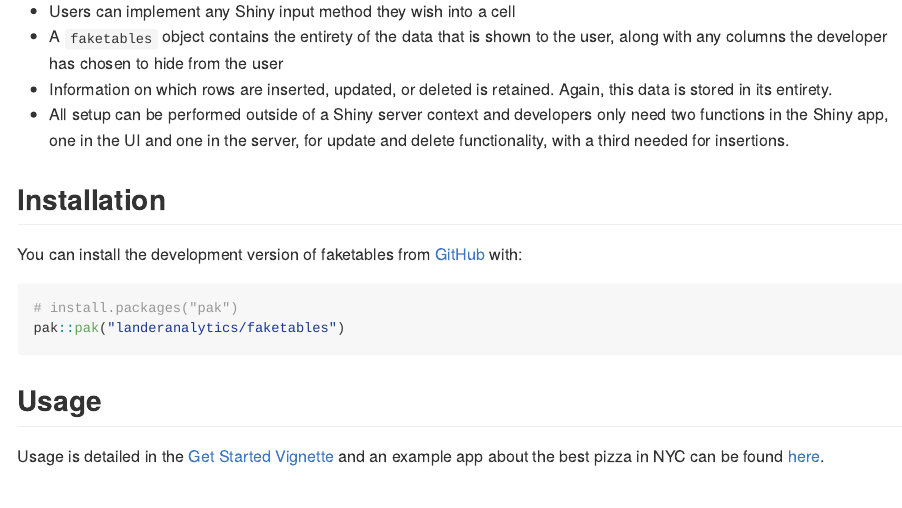
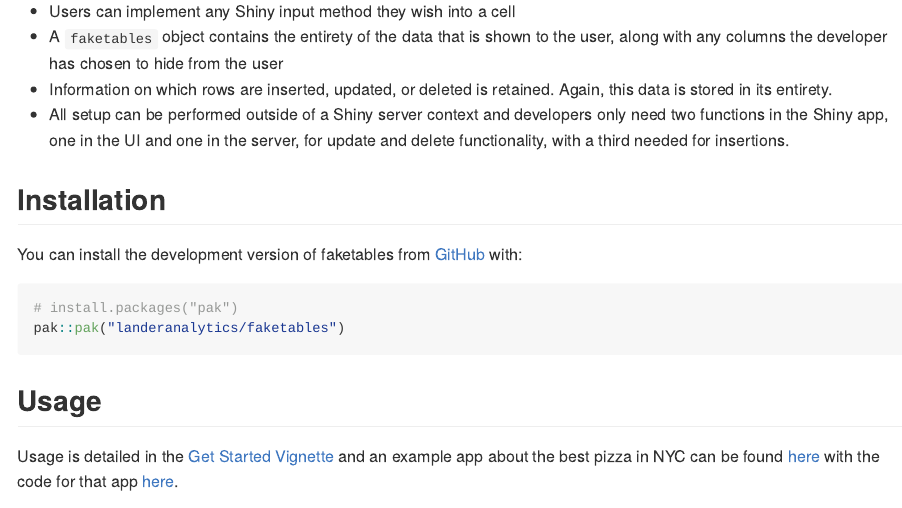
Before and after one commit to landeranalytics/faketables, an R Markdown document (README.Rmd): the page in a window 1100 px wide, from 420 px down. The pictures show the output file README.md that the author committed with the source, drawn offline in the style of GitHub; badge pictures from the web are left out.

Commit message:
add link to example app demo

```diff
--- a/README.Rmd
+++ b/README.Rmd
@@ -43,6 +43,6 @@ pak::pak("landeranalytics/faketables")
 
 ## Usage
 
-Usage is detailed in the [Get Started Vignette](articles/faketables.html) and an example app about the best pizza in NYC can be found [here](articles/favorite_pizza.html).
+Usage is detailed in the [Get Started Vignette](articles/faketables.html) and an example app about the best pizza in NYC can be found [here](https://landeranalytics.shinyapps.io/faketables/) with the code for that app [here](articles/favorite_pizza.html).
 
 ![](man/figures/preview.png)
```
Also changed, not shown: README.md.
